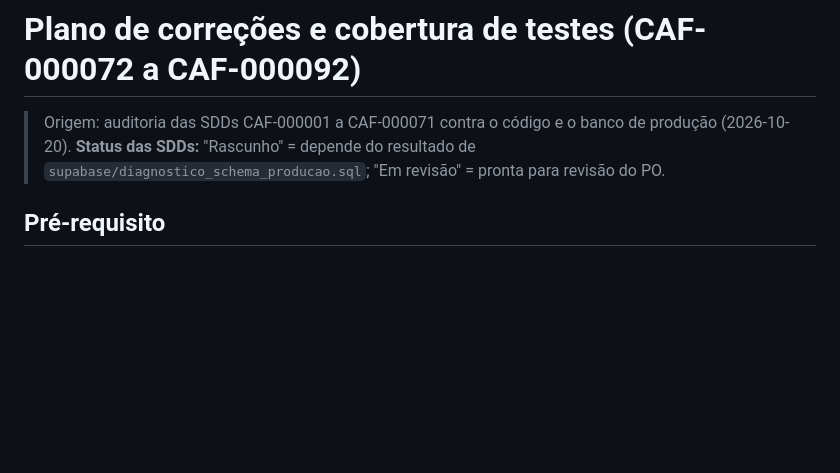
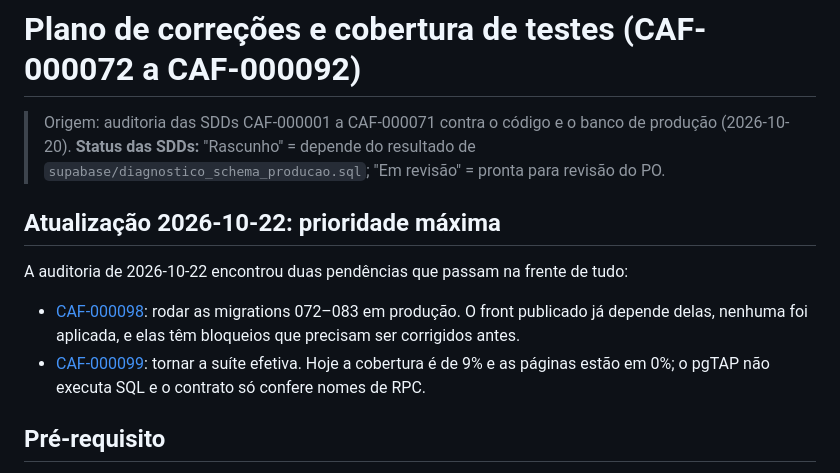
Before and after one commit to nfbrentano/cafeteriadoteatro, a Markdown page: SDD/PLANO_CORRECOES_E_TESTES.md, the part around the change. GitHub-like rendering; blank space fills up the shorter version.

```diff
--- a/SDD/PLANO_CORRECOES_E_TESTES.md
+++ b/SDD/PLANO_CORRECOES_E_TESTES.md
@@ -2,6 +2,13 @@
 
 > Origem: auditoria das SDDs CAF-000001 a CAF-000071 contra o código e o banco de produção (2026-10-20).
 > **Status das SDDs:** "Rascunho" = depende do resultado de `supabase/diagnostico_schema_producao.sql`; "Em revisão" = pronta para revisão do PO.
+
+## Atualização 2026-10-22: prioridade máxima
+
+A auditoria de 2026-10-22 encontrou duas pendências que passam na frente de tudo:
+
+- [CAF-000098](CAF-000098-aplicar-migrations-em-producao-e-snapshot-real.md): rodar as migrations 072–083 em produção. O front publicado já depende delas, nenhuma foi aplicada, e elas têm bloqueios que precisam ser corrigidos antes.
+- [CAF-000099](CAF-000099-suite-de-testes-efetiva-codigo-real-contrato-e-pgtap.md): tornar a suíte efetiva. Hoje a cobertura é de 9% e as páginas estão em 0%; o pgTAP não executa SQL e o contrato só confere nomes de RPC.
 
 ## Pré-requisito
 
```
Also changed, not shown: SDD/CAF-000098-aplicar-migrations-em-producao-e-snapshot-real.md (added, +150 -0 lines), SDD/CAF-000099-suite-de-testes-efetiva-codigo-real-contrato-e-pgtap.md (added, +169 -0 lines).
